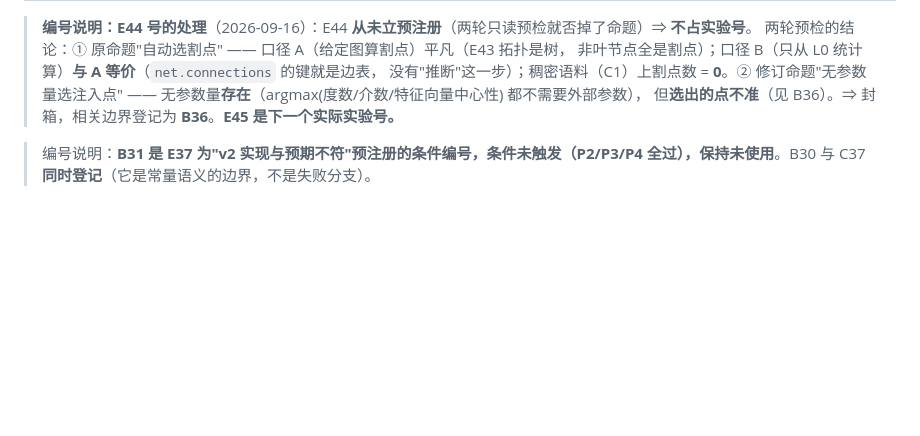
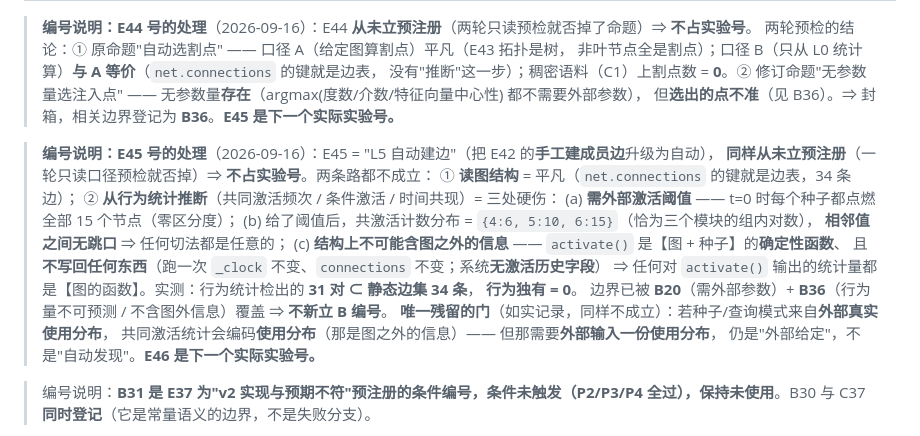
Before and after one commit to zwx20080101-sketch/two-primitive-associative-substrate-, a Markdown page: CLAIMS-REGISTRY.md, the part around the change. Rendered like a GitHub page; blank space fills up the shorter version.

```diff
--- a/CLAIMS-REGISTRY.md
+++ b/CLAIMS-REGISTRY.md
@@ -131,6 +131,22 @@
 > 无参数量**存在**（argmax(度数/介数/特征向量中心性) 都不需要外部参数），
 > 但**选出的点不准**（见 B36）。⇒ 封箱，相关边界登记为 **B36**。**E45 是下一个实际实验号。**
 
+> **编号说明：E45 号的处理**（2026-09-16）：E45 = "L5 自动建边"（把 E42 的**手工建成员边**升级为自动），
+> **同样从未立预注册**（一轮只读口径预检就否掉）⇒ **不占实验号**。两条路都不成立：
+> ① **读图结构** = 平凡（`net.connections` 的键就是边表，34 条边）；
+> ② **从行为统计推断**（共同激活频次 / 条件激活 / 时间共现）= 三处硬伤：
+>   (a) **需外部激活阈值** —— t=0 时每个种子都点燃全部 15 个节点（零区分度）；
+>   (b) 给了阈值后，共激活计数分布 = `{4:6, 5:10, 6:15}`（恰为三个模块的组内对数），
+>       **相邻值之间无跳口** ⇒ 任何切法都是任意的；
+>   (c) **结构上不可能含图之外的信息** —— `activate()` 是【图 + 种子】的**确定性函数**、
+>       且**不写回任何东西**（跑一次 `_clock` 不变、`connections` 不变；系统**无激活历史字段**）
+>       ⇒ 任何对 `activate()` 输出的统计量都是【图的函数】。实测：行为统计检出的 **31 对 ⊂ 静态边集 34 条**，
+>       **行为独有 = 0**。
+> 边界已被 **B20**（需外部参数）+ **B36**（行为量不可预测 / 不含图外信息）覆盖 ⇒ **不新立 B 编号**。
+> **唯一残留的门**（如实记录，同样不成立）：若种子/查询模式来自**外部真实使用分布**，
+> 共同激活统计会编码**使用分布**（那是图之外的信息）—— 但那需要**外部输入一份使用分布**，
+> 仍是"外部给定"，不是"自动发现"。**E46 是下一个实际实验号。**
+
 > 编号说明：**B31 是 E37 为"v2 实现与预期不符"预注册的条件编号，条件未触发（P2/P3/P4 全过），保持未使用**。B30 与 C37 **同时登记**（它是常量语义的边界，不是失败分支）。
 
 > 编号说明：**B25 是 E33 为"P1b 不通过"预注册的条件编号，条件未触发（落 C33），保持未使用**。B26 是下一个实际登记的空号——与 B22 同属"预注册条件编号未触发"，不是漏号。
```
Also changed, not shown: HANDOFF.md (+7 -1 lines), NEXT-PLAN.md (+2 -0 lines).
